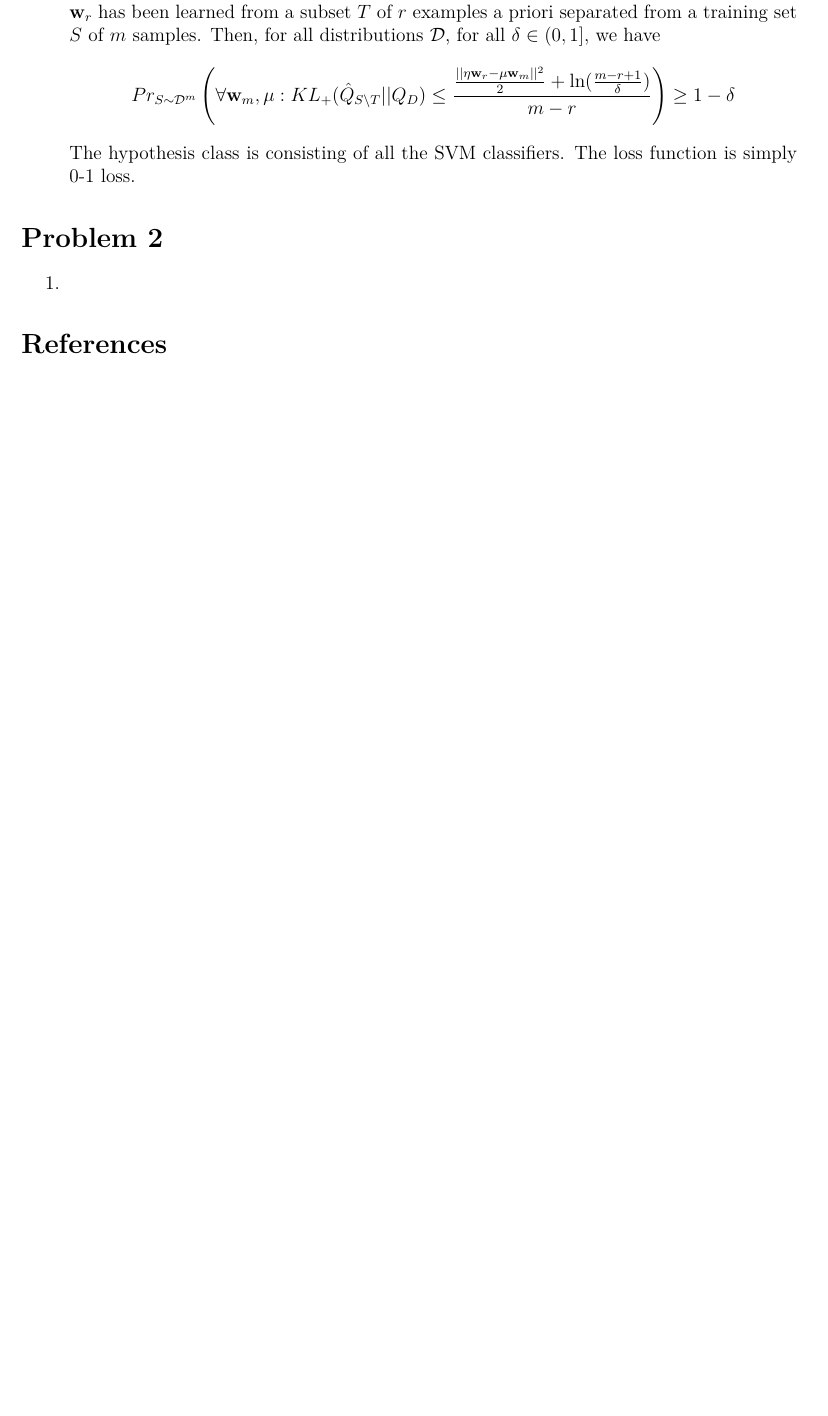
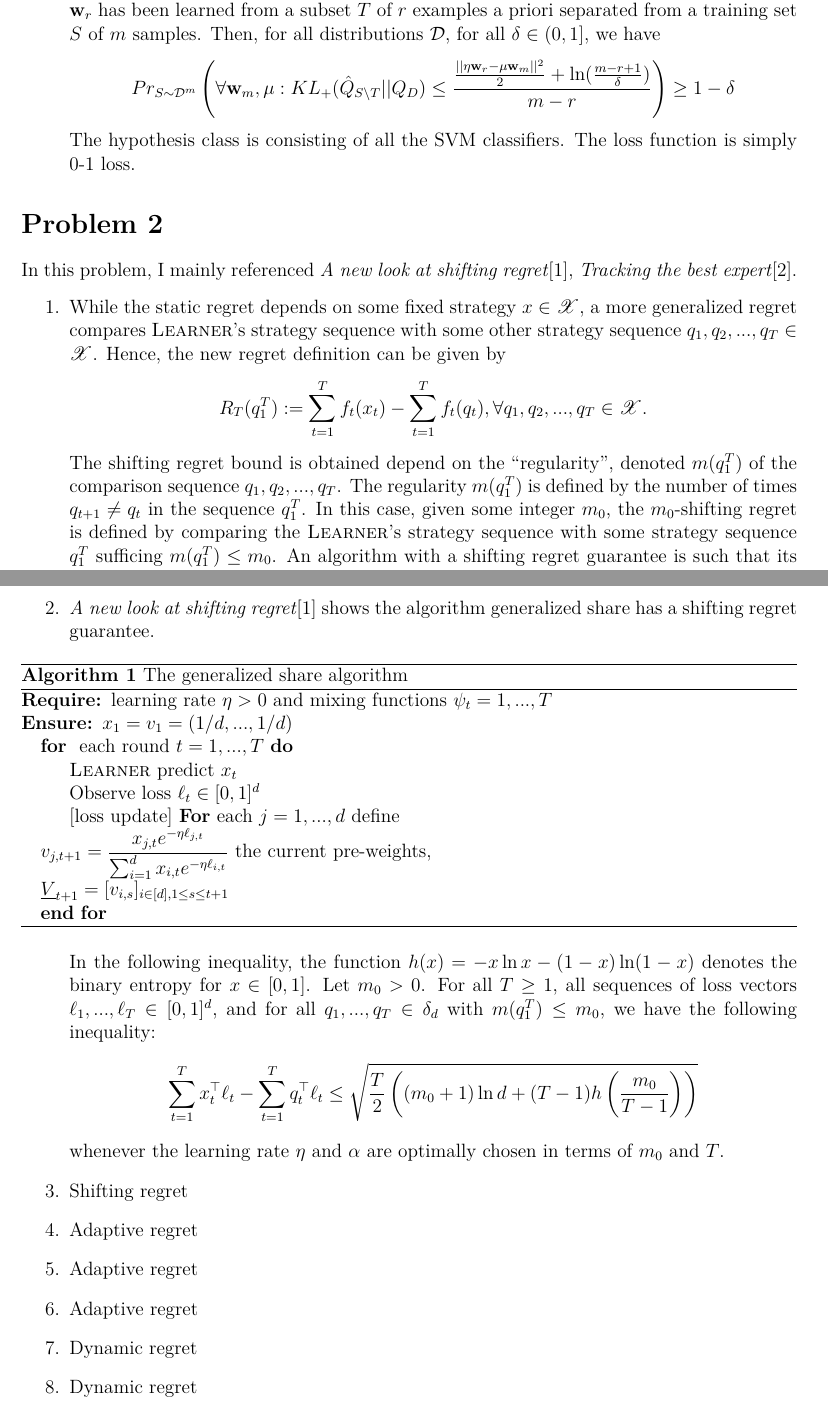
Before and after one commit to bearomorphism/anohana, a LaTeX problem sheet (prediction-learing-and-game/hw2/hw2_b07902119_ver1.tex): part of the page before the commit and two parts of pages 1 and 2 of 2 after it, the two joined at a grey line, cut so that both start at the same text, the shorter picture padded with empty space. Compiled offline with XeLaTeX.

Commit message:
update but algorithm

```diff
--- a/prediction-learing-and-game/hw2/hw2_b07902119_ver1.tex
+++ b/prediction-learing-and-game/hw2/hw2_b07902119_ver1.tex
@@ -6,6 +6,8 @@
 \usepackage{amssymb}
 \usepackage{amsthm}
 \usepackage{amsfonts}
+\usepackage{algorithm}
+\usepackage{algpseudocode}
 \usepackage{biblatex}
 \usepackage{mathtools}
 \usepackage{mathrsfs}
@@ -39,17 +41,48 @@
 In this problem, the answers are mainly referenced from the article \textit{PAC-Bayes Bounds with Data Dependent Priors}\cite{parrado2012pac}.
 
 \begin{enumerate}
-    \item In section 3.1 of the article, they consider learning a prior based on training an SVM on a subset $T$ consisting of $r$ training patterns and labels from the training set. With these $r$ examples we can learn a unit and biased SVM classifier $\mathbf{w}_r$ and form a prior distribution $P(\mathbf{w}_r, \eta) \sim N(\eta \mathbf{w}_r, I)$, which is Gaussian with identity covariance matrix and centered along $\mathbf{w}_r$ at a distance $\eta$ from the origin.
+  \item In section 3.1 of the article, they consider learning a prior based on training an SVM on a subset $T$ consisting of $r$ training patterns and labels from the training set. With these $r$ examples we can learn a unit and biased SVM classifier $\mathbf{w}_r$ and form a prior distribution $P(\mathbf{w}_r, \eta) \sim N(\eta \mathbf{w}_r, I)$, which is Gaussian with identity covariance matrix and centered along $\mathbf{w}_r$ at a distance $\eta$ from the origin.
 
-    \item By Corollary 5 (Single-prior PAC-Bayes bound for SVMs) from the article, the classifier $\mathbf{w}_r$ has been learned from a subset $T$ of $r$ examples a priori separated from a training set $S$ of $m$ samples. Then, for all distributions $\mathcal{D}$, for
-          all $\delta \in (0,1]$, we have
-          \[Pr_{S \sim \mathcal{D}^m} \left( \forall \mathbf{w}_m, \mu: KL_+(\hat{Q}_{S\setminus T }|| Q_D) \leq \frac{\frac{||\eta \mathbf{w}_r - \mu \mathbf{w}_m||^2}{2}+\ln(\frac{m-r+1}{\delta})}{m-r}\right) \geq 1 - \delta\]
-          The hypothesis class is consisting of all the SVM classifiers. The loss function is simply 0-1 loss.
+  \item By Corollary 5 (Single-prior PAC-Bayes bound for SVMs) from the article, the classifier $\mathbf{w}_r$ has been learned from a subset $T$ of $r$ examples a priori separated from a training set $S$ of $m$ samples. Then, for all distributions $\mathcal{D}$, for
+        all $\delta \in (0,1]$, we have
+        \[Pr_{S \sim \mathcal{D}^m} \left( \forall \mathbf{w}_m, \mu: KL_+(\hat{Q}_{S\setminus T }|| Q_D) \leq \frac{\frac{||\eta \mathbf{w}_r - \mu \mathbf{w}_m||^2}{2}+\ln(\frac{m-r+1}{\delta})}{m-r}\right) \geq 1 - \delta\]
+        The hypothesis class is consisting of all the SVM classifiers. The loss function is simply 0-1 loss.
 \end{enumerate}
 
 \section*{Problem 2}
+In this problem, I mainly referenced \textit{A new look at shifting regret}\cite{cesa2012new}, \textit{Tracking the best expert}\cite{herbster1998tracking}.
+
 \begin{enumerate}
-    \item
+  \item While the static regret depends on some fixed strategy $x \in \mathscr{X}$, a more generalized regret compares \textsc{Learner}'s strategy sequence with some other strategy sequence $q_1, q_2, ..., q_T \in \mathscr{X}$. Hence, the new regret definition can be given by
+        \[R_T(q_1^T) := \sum_{t=1}^T f_t(x_t) - \sum_{t=1}^T f_t(q_t), \forall q_1, q_2, ..., q_T \in \mathscr{X}.\]
+        The shifting regret bound is obtained depend on the ``regularity'', denoted $m(q_1^T)$ of the comparison sequence $q_1, q_2, ..., q_T$. The regularity $m(q_1^T)$ is defined by the number of times $q_{t+1} \neq q_t$ in the sequence $q_1^T$. In this case, given some integer $m_0$, the $m_0$-shifting regret is defined by comparing the \textsc{Learner}'s strategy sequence with some strategy sequence $q_1^T$ sufficing $m(q_1^T) \leq m_0$. An algorithm with a shifting regret guarantee is such that its shifting regret will be bounded given some $m_0$.
+  \item \textit{A new look at shifting regret}\cite{cesa2012new} shows the algorithm generalized share has a shifting regret guarantee.
+
+        \begin{algorithm}
+          \caption{The generalized share algorithm}\label{alg:gen}
+          \begin{algorithmic}
+            \Require learning rate $\eta > 0$ and mixing functions $\psi_t = 1, ..., T$
+            \Ensure $x_1 = v_1 = (1/d, ..., 1/d)$
+            \For{ each round $t = 1, ..., T$}
+            \State \textsc{Learner} predict $x_t$
+            \State Observe loss $\ell_t \in [0, 1]^d$
+            \State [loss update] \textbf{For} each $j=1, ..., d$ define \\
+            $\displaystyle v_{j, t+1}=\frac{x_{j, t}e^{-\eta \ell_{j, t}}}{\sum_{i=1}^dx_{i, t}e^{-\eta \ell_{i, t}}}$ the current pre-weights, \\
+            $\displaystyle \underline{V}_{t+1}=[v_{i, s}]_{i\in[d], 1\leq s \leq t+1}$
+            \EndFor
+          \end{algorithmic}
+        \end{algorithm}
+
+        In the following inequality, the function $h(x) = -x \ln x - (1-x)\ln(1-x)$ denotes the binary entropy for $x \in [0, 1]$. Let $m_0 > 0$. For all $T \geq 1$, all sequences of loss vectors $\ell_1, ..., \ell_T \in [0, 1]^d$, and for all $q_1, ..., q_T \in \delta_d$ with $m(q_1^T) \leq m_0$, we have the following inequality:
+        \[\sum_{t=1}^T x_t^\top \ell_t - \sum_{t=1}^T q_t^\top \ell_t \leq \sqrt{\frac{T}{2}\left((m_0 + 1) \ln d + (T-1)h\left(\frac{m_0}{T-1}\right)\right)} \]
+        whenever the learning rate $\eta$ and $\alpha$ are optimally chosen in terms of $m_0$ and $T$.
+  \item Shifting regret
+  \item Adaptive regret
+  \item Adaptive regret
+  \item Adaptive regret
+  \item Dynamic regret
+  \item Dynamic regret
+  \item Dynamic regret
 \end{enumerate}
 
 \printbibliography
```
Also changed, not shown: prediction-learing-and-game/hw2/ref.bib (+18 -0 lines).
